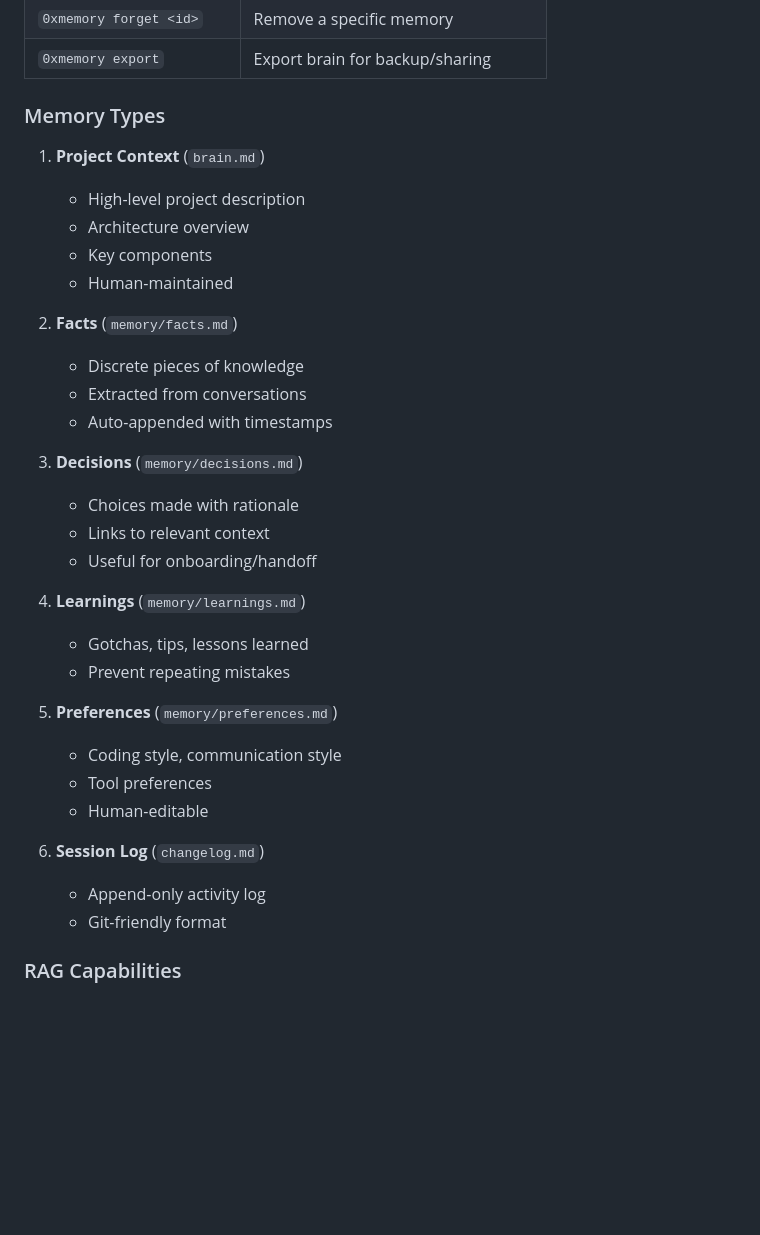
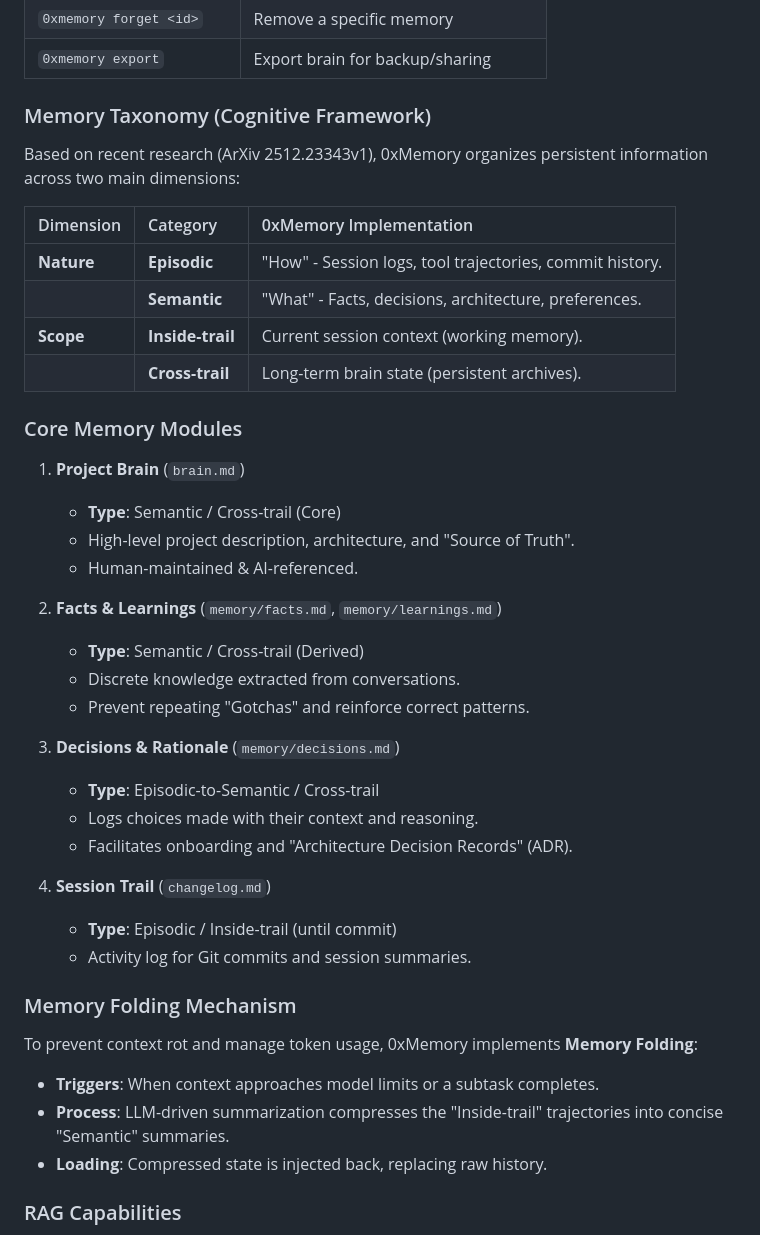
Before and after one commit to MANOJ-80/0xMemory, a Markdown page: docs/implementation_plan.md, the part around the change. Rendered like a GitHub page; blank space fills up the shorter version.

Commit message:
Refined memory taxonomy and added Memory Folding mechanism to implementation plan

```diff
--- a/docs/implementation_plan.md
+++ b/docs/implementation_plan.md
@@ -204,41 +204,48 @@ Session Start
 | `0xmemory forget <id>`    | Remove a specific memory                  |
 | `0xmemory export`         | Export brain for backup/sharing           |
 
-### Memory Types
+### Memory Taxonomy (Cognitive Framework)
 
-1. **Project Context** (`brain.md`)
+Based on recent research (ArXiv 2512.23343v1), 0xMemory organizes persistent information across two main dimensions:
 
-   - High-level project description
-   - Architecture overview
-   - Key components
-   - Human-maintained
+| Dimension  | Category         | 0xMemory Implementation                                  |
+| :--------- | :--------------- | :------------------------------------------------------- |
+| **Nature** | **Episodic**     | "How" - Session logs, tool trajectories, commit history. |
+|            | **Semantic**     | "What" - Facts, decisions, architecture, preferences.    |
+| **Scope**  | **Inside-trail** | Current session context (working memory).                |
+|            | **Cross-trail**  | Long-term brain state (persistent archives).             |
 
-2. **Facts** (`memory/facts.md`)
+### Core Memory Modules
 
-   - Discrete pieces of knowledge
-   - Extracted from conversations
-   - Auto-appended with timestamps
+1. **Project Brain** (`brain.md`)
 
-3. **Decisions** (`memory/decisions.md`)
+   - **Type**: Semantic / Cross-trail (Core)
+   - High-level project description, architecture, and "Source of Truth".
+   - Human-maintained & AI-referenced.
 
-   - Choices made with rationale
-   - Links to relevant context
-   - Useful for onboarding/handoff
+2. **Facts & Learnings** (`memory/facts.md`, `memory/learnings.md`)
 
-4. **Learnings** (`memory/learnings.md`)
+   - **Type**: Semantic / Cross-trail (Derived)
+   - Discrete knowledge extracted from conversations.
+   - Prevent repeating "Gotchas" and reinforce correct patterns.
 
-   - Gotchas, tips, lessons learned
-   - Prevent repeating mistakes
+3. **Decisions & Rationale** (`memory/decisions.md`)
 
-5. **Preferences** (`memory/preferences.md`)
+   - **Type**: Episodic-to-Semantic / Cross-trail
+   - Logs choices made with their context and reasoning.
+   - Facilitates onboarding and "Architecture Decision Records" (ADR).
 
-   - Coding style, communication style
-   - Tool preferences
-   - Human-editable
+4. **Session Trail** (`changelog.md`)
+   - **Type**: Episodic / Inside-trail (until commit)
+   - Activity log for Git commits and session summaries.
 
-6. **Session Log** (`changelog.md`)
-   - Append-only activity log
-   - Git-friendly format
+### Memory Folding Mechanism
+
+To prevent context rot and manage token usage, 0xMemory implements **Memory Folding**:
+
+- **Triggers**: When context approaches model limits or a subtask completes.
+- **Process**: LLM-driven summarization compresses the "Inside-trail" trajectories into concise "Semantic" summaries.
+- **Loading**: Compressed state is injected back, replacing raw history.
 
 ### RAG Capabilities
 
```
